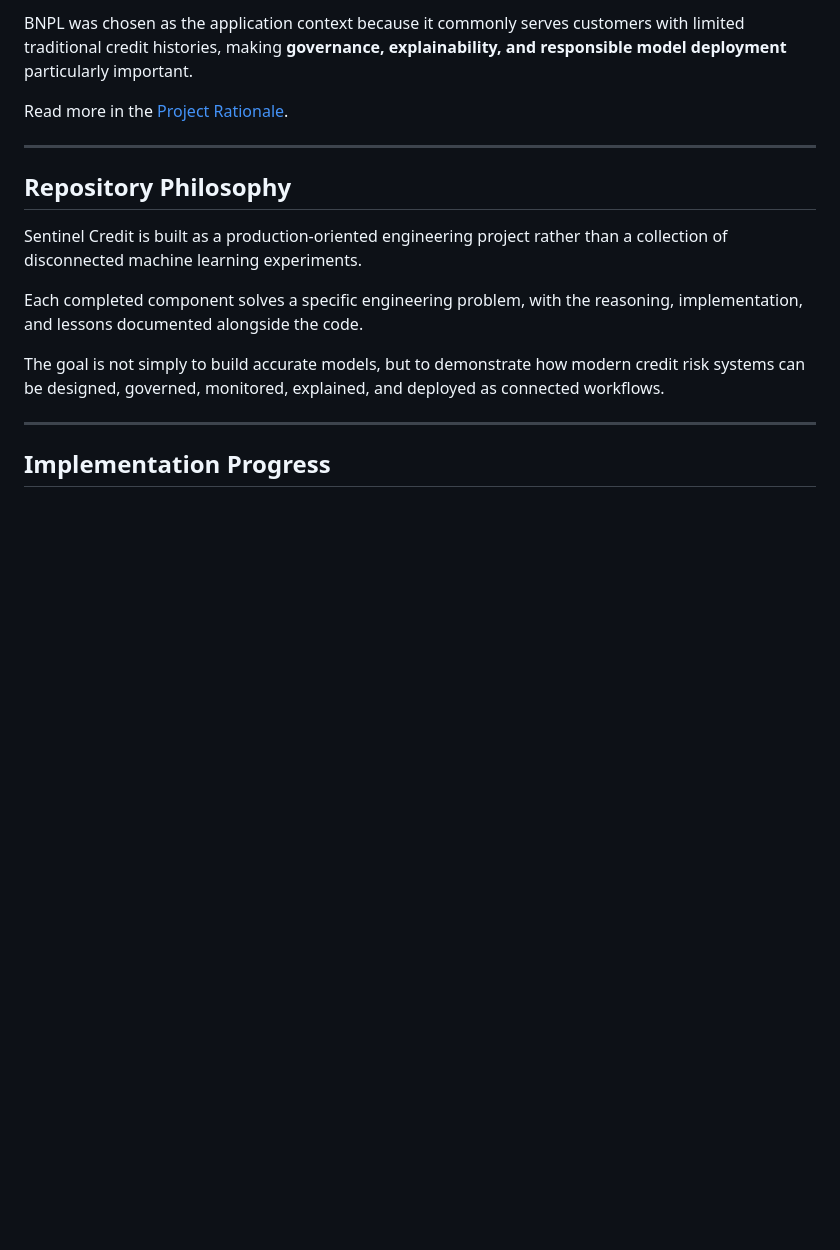
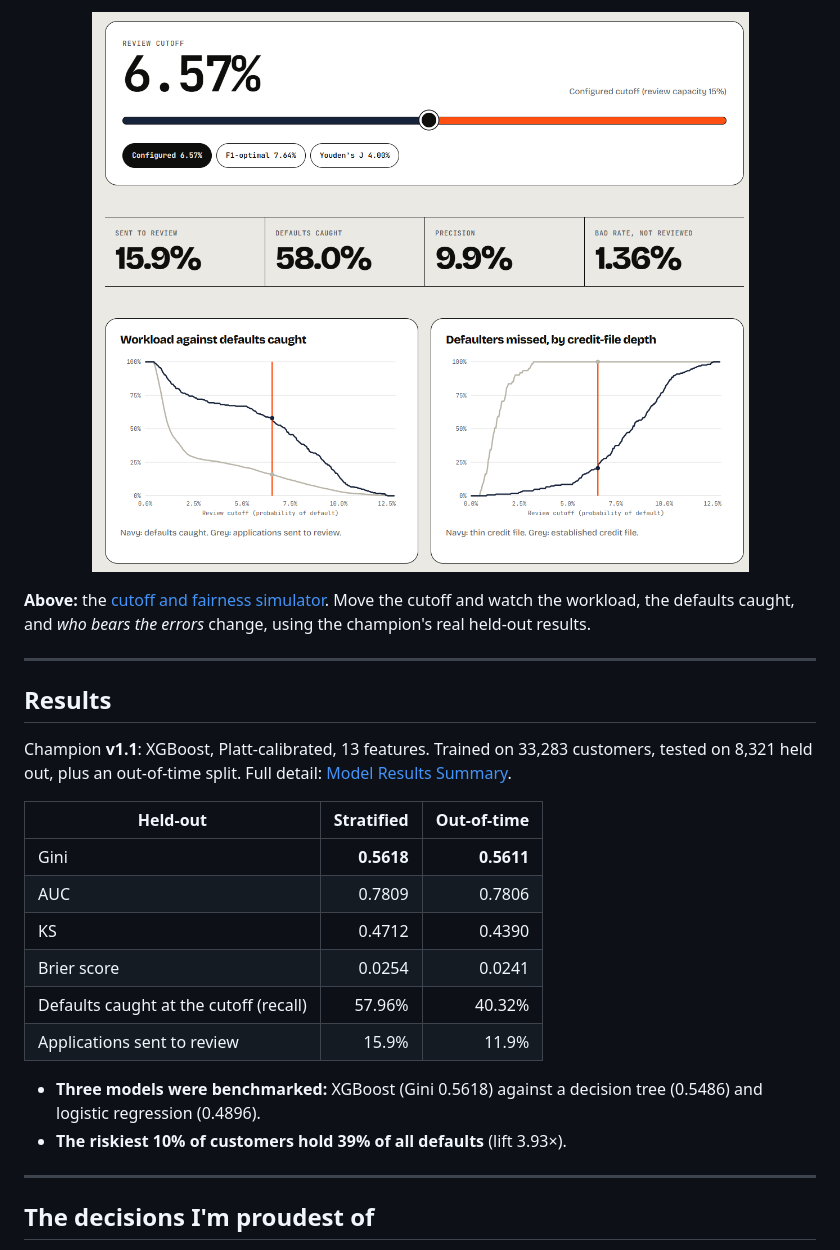
Before and after one commit to korede-folarin/sentinel-credit, a Markdown page: README.md, the part around one of its changes. GitHub-like rendering; pictures changed too: docs/images/demo-simulator.png (added); blank space fills up the shorter version.

```diff
--- a/README.md
+++ b/README.md
@@ -22,19 +27,29 @@ Rather than treating machine learning as a modelling exercise alone, the project
 
-BNPL was chosen as the application context because it commonly serves customers with limited traditional credit histories, making **governance, explainability, and responsible model deployment** particularly important.
+<p align="center">
+  <img src="docs/images/demo-simulator.png" alt="Cutoff and fairness simulator: a slider for the review cutoff, headline metrics, and charts of workload against defaults caught and defaulters missed by credit-file depth" width="760">
+</p>
 
-Read more in the [Project Rationale](docs/project_rationale.md).
+**Above:** the [cutoff and fairness simulator](https://korede-folarin.github.io/sentinel-credit/simulator.html). Move the cutoff and watch the workload, the defaults caught, and *who bears the errors* change, using the champion's real held-out results.
 
 ---
 
-## Repository Philosophy
+## Results
 
-Sentinel Credit is built as a production-oriented engineering project rather than a collection of disconnected machine learning experiments.
+Champion **v1.1**: XGBoost, Platt-calibrated, 13 features. Trained on 33,283 customers, tested on 8,321 held out, plus an out-of-time split. Full detail: [Model Results Summary](docs/model_results_summary.md).
 
-Each completed component solves a specific engineering problem, with the reasoning, implementation, and lessons documented alongside the code.
+| Held-out | Stratified | Out-of-time |
+|---|---:|---:|
+| Gini | **0.5618** | **0.5611** |
+| AUC | 0.7809 | 0.7806 |
+| KS | 0.4712 | 0.4390 |
+| Brier score | 0.0254 | 0.0241 |
+| Defaults caught at the cutoff (recall) | 57.96% | 40.32% |
+| Applications sent to review | 15.9% | 11.9% |
 
-The goal is not simply to build accurate models, but to demonstrate how modern credit risk systems can be designed, governed, monitored, explained, and deployed as connected workflows.
+- **Three models were benchmarked:** XGBoost (Gini 0.5618) against a decision tree (0.5486) and logistic regression (0.4896).
+- **The riskiest 10% of customers hold 39% of all defaults** (lift 3.93×).
 
 ---
 
-## Implementation Progress
+## The decisions I'm proudest of
 
```
Also changed, not shown: other parts of README.md (+149 -171 lines), docs/images/demo-assessment.png (added), 1 other file.
